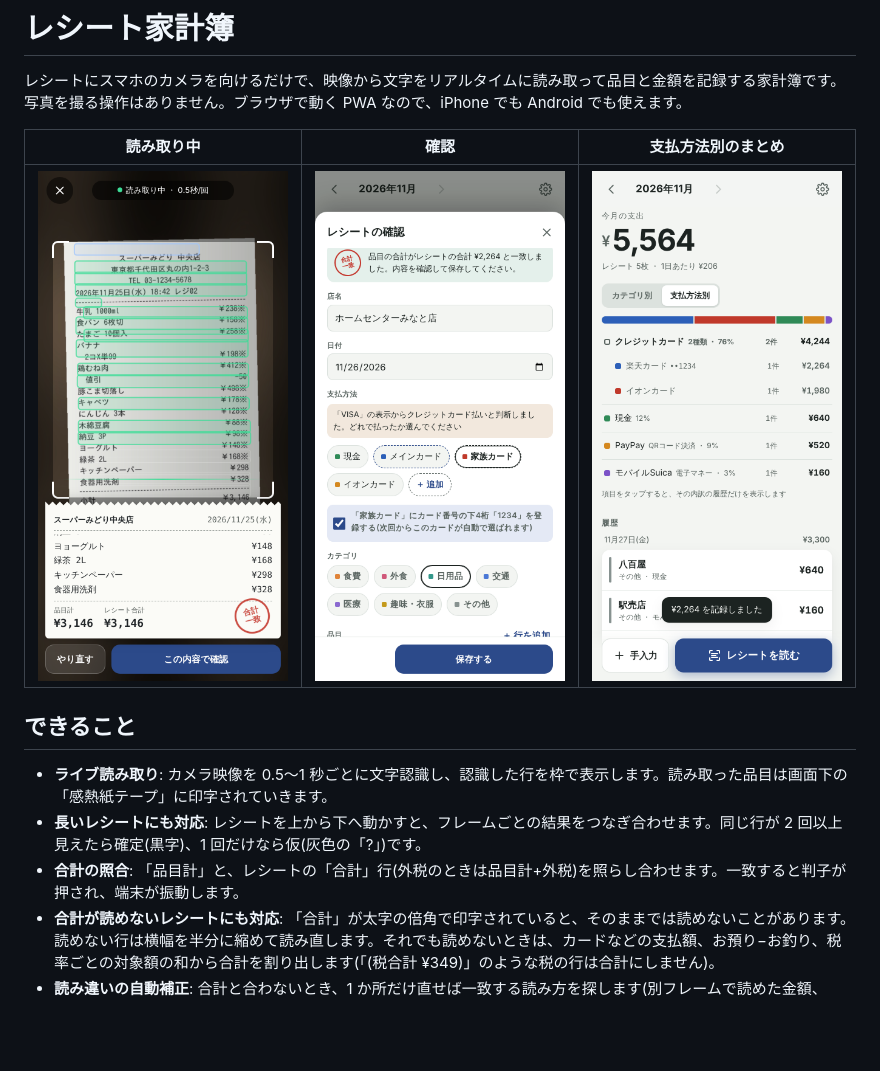
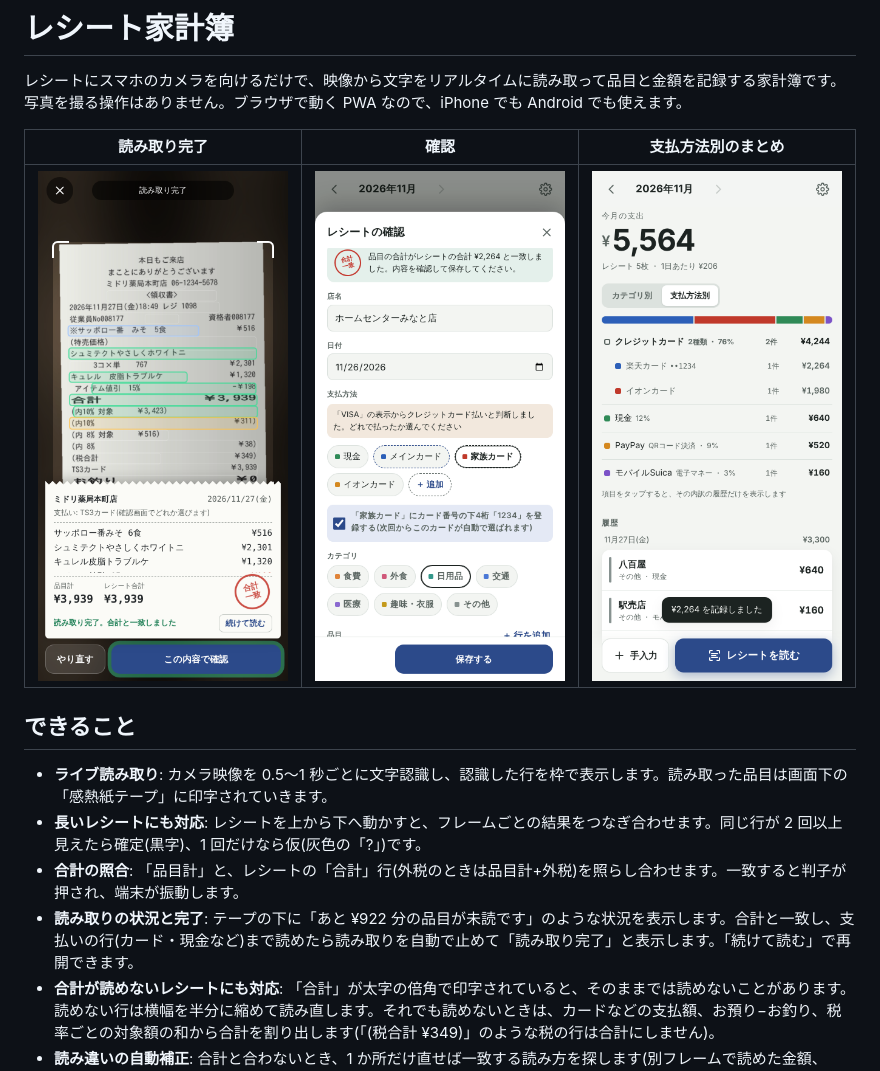
Before and after one commit to Nannatk29/receipt-kakeibo, a Markdown page: README.md, the part around the change. Rendered like a GitHub page; pictures changed too: docs/scan-done.png (added), docs/scan.png (deleted); blank space fills up the shorter version.

```diff
--- a/README.md
+++ b/README.md
@@ -2,15 +2,16 @@
 
 レシートにスマホのカメラを向けるだけで、映像から文字をリアルタイムに読み取って品目と金額を記録する家計簿です。写真を撮る操作はありません。ブラウザで動く PWA なので、iPhone でも Android でも使えます。
 
-| 読み取り中 | 確認 | 支払方法別のまとめ |
+| 読み取り完了 | 確認 | 支払方法別のまとめ |
 |---|---|---|
-| ![読み取り](docs/scan.png) | ![確認](docs/pay-learn.png) | ![支払方法別](docs/home-pay.png) |
+| ![読み取り完了](docs/scan-done.png) | ![確認](docs/pay-learn.png) | ![支払方法別](docs/home-pay.png) |
 
 ## できること
 
 - **ライブ読み取り**: カメラ映像を 0.5〜1 秒ごとに文字認識し、認識した行を枠で表示します。読み取った品目は画面下の「感熱紙テープ」に印字されていきます。
 - **長いレシートにも対応**: レシートを上から下へ動かすと、フレームごとの結果をつなぎ合わせます。同じ行が 2 回以上見えたら確定(黒字)、1 回だけなら仮(灰色の「?」)です。
 - **合計の照合**: 「品目計」と、レシートの「合計」行(外税のときは品目計+外税)を照らし合わせます。一致すると判子が押され、端末が振動します。
+- **読み取りの状況と完了**: テープの下に「あと ¥922 分の品目が未読です」のような状況を表示します。合計と一致し、支払いの行(カード・現金など)まで読めたら読み取りを自動で止めて「読み取り完了」と表示します。「続けて読む」で再開できます。
 - **合計が読めないレシートにも対応**: 「合計」が太字の倍角で印字されていると、そのままでは読めないことがあります。読めない行は横幅を半分に縮めて読み直します。それでも読めないときは、カードなどの支払額、お預り−お釣り、税率ごとの対象額の和から合計を割り出します(「(税合計 ¥349)」のような税の行は合計にしません)。
 - **読み違いの自動補正**: 合計と合わないとき、1 か所だけ直せば一致する読み方を探します(別フレームで読めた金額、0↔9 のような数字の取り違え、¥1,320 が ¥320 になるような先頭の桁の欠けなど)。答えが 1 つに決まる場合だけ採用し、補正した行は色付きで示します。
 - **自動で埋まる項目**: 店名、日付、支払い方法(現金・クレジット・電子マネー・QR 決済)、カテゴリ(店名から推定)。
```
Also changed, not shown: 9 other files.
